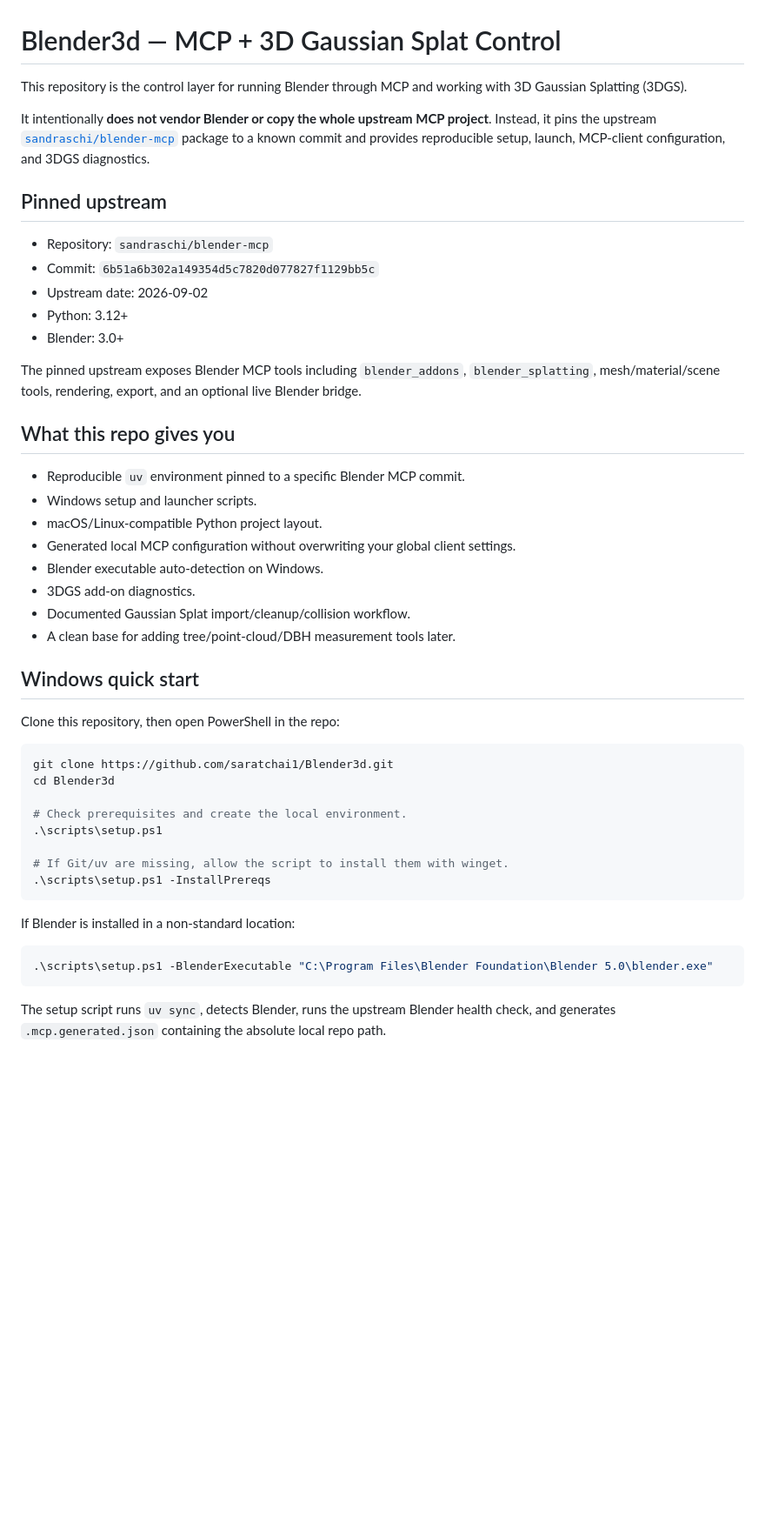
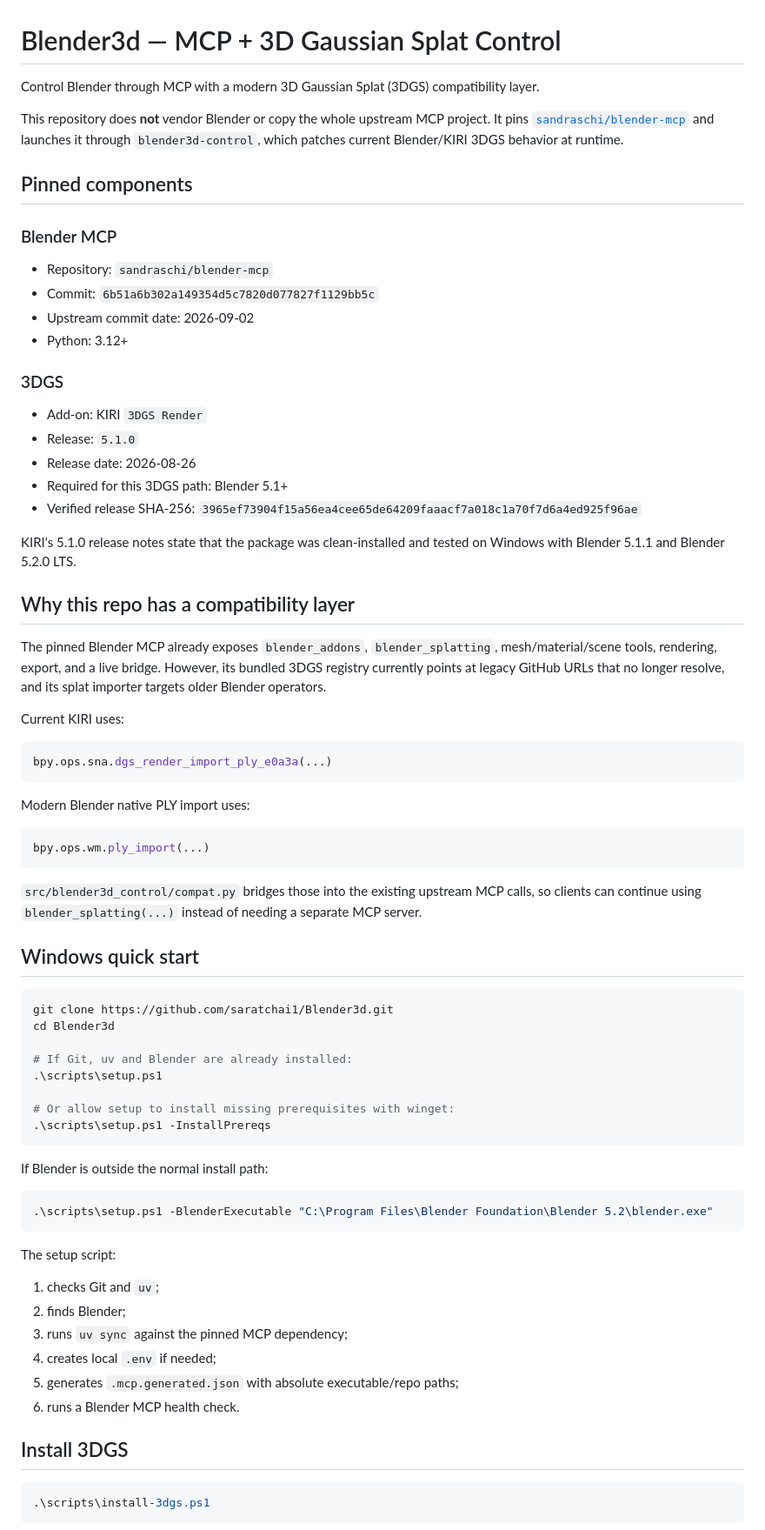
Before and after one commit to saratchai1/Blender3d, a Markdown page: README.md, the part around one of its changes. Shown at 87% size. GitHub-like rendering; blank space fills up the shorter version.

Commit message:
docs: align quick start with modern 3DGS compatibility layer

````diff
--- a/README.md
+++ b/README.md
@@ -1,49 +1,77 @@
 # Blender3d — MCP + 3D Gaussian Splat Control
 
-This repository is the control layer for running Blender through MCP and working with 3D Gaussian Splatting (3DGS).
+Control Blender through MCP with a modern 3D Gaussian Splat (3DGS) compatibility layer.
 
-It intentionally **does not vendor Blender or copy the whole upstream MCP project**. Instead, it pins the upstream [`sandraschi/blender-mcp`](https://github.com/sandraschi/blender-mcp) package to a known commit and provides reproducible setup, launch, MCP-client configuration, and 3DGS diagnostics.
+This repository does **not** vendor Blender or copy the whole upstream MCP project. It pins [`sandraschi/blender-mcp`](https://github.com/sandraschi/blender-mcp) and launches it through `blender3d-control`, which patches current Blender/KIRI 3DGS behavior at runtime.
 
-## Pinned upstream
+## Pinned components
+
+### Blender MCP
 
 - Repository: `sandraschi/blender-mcp`
 - Commit: `6b51a6b302a149354d5c7820d077827f1129bb5c`
-- Upstream date: 2026-09-02
+- Upstream commit date: 2026-09-02
 - Python: 3.12+
-- Blender: 3.0+
 
-The pinned upstream exposes Blender MCP tools including `blender_addons`, `blender_splatting`, mesh/material/scene tools, rendering, export, and an optional live Blender bridge.
+### 3DGS
 
-## What this repo gives you
+- Add-on: KIRI `3DGS Render`
+- Release: `5.1.0`
+- Release date: 2026-08-26
+- Required for this 3DGS path: Blender 5.1+
+- Verified release SHA-256: `3965ef73904f15a56ea4cee65de64209faaacf7a018c1a70f7d6a4ed925f96ae`
 
-- Reproducible `uv` environment pinned to a specific Blender MCP commit.
-- Windows setup and launcher scripts.
-- macOS/Linux-compatible Python project layout.
-- Generated local MCP configuration without overwriting your global client settings.
-- Blender executable auto-detection on Windows.
-- 3DGS add-on diagnostics.
-- Documented Gaussian Splat import/cleanup/collision workflow.
-- A clean base for adding tree/point-cloud/DBH measurement tools later.
+KIRI's 5.1.0 release notes state that the package was clean-installed and tested on Windows with Blender 5.1.1 and Blender 5.2.0 LTS.
+
+## Why this repo has a compatibility layer
+
+The pinned Blender MCP already exposes `blender_addons`, `blender_splatting`, mesh/material/scene tools, rendering, export, and a live bridge. However, its bundled 3DGS registry currently points at legacy GitHub URLs that no longer resolve, and its splat importer targets older Blender operators.
+
+Current KIRI uses:
+
+```python
+bpy.ops.sna.dgs_render_import_ply_e0a3a(...)
+```
+
+Modern Blender native PLY import uses:
+
+```python
+bpy.ops.wm.ply_import(...)
+```
+
+`src/blender3d_control/compat.py` bridges those into the existing upstream MCP calls, so clients can continue using `blender_splatting(...)` instead of needing a separate MCP server.
 
 ## Windows quick start
-
-Clone this repository, then open PowerShell in the repo:
 
 ```powershell
 git clone https://github.com/saratchai1/Blender3d.git
 cd Blender3d
 
-# Check prerequisites and create the local environment.
+# If Git, uv and Blender are already installed:
 .\scripts\setup.ps1
 
-# If Git/uv are missing, allow the script to install them with winget.
+# Or allow setup to install missing prerequisites with winget:
 .\scripts\setup.ps1 -InstallPrereqs
 ```
 
-If Blender is installed in a non-standard location:
+If Blender is outside the normal install path:
 
 ```powershell
-.\scripts\setup.ps1 -BlenderExecutable "C:\Program Files\Blender Foundation\Blender 5.0\blender.exe"
+.\scripts\setup.ps1 -BlenderExecutable "C:\Program Files\Blender Foundation\Blender 5.2\blender.exe"
 ```
 
-The setup script runs `uv sync`, detects Blender, runs the upstream Blender health check, and generates `.mcp.generated.json` containing the absolute local repo path.
+The setup script:
+
+1. checks Git and `uv`;
+2. finds Blender;
+3. runs `uv sync` against the pinned MCP dependency;
+4. creates local `.env` if needed;
+5. generates `.mcp.generated.json` with absolute executable/repo paths;
+6. runs a Blender MCP health check.
+
+## Install 3DGS
+
+```powershell
+.\scripts\install-3dgs.ps1
+```
+
````
Also changed, not shown: other parts of README.md (+77 -52 lines).
